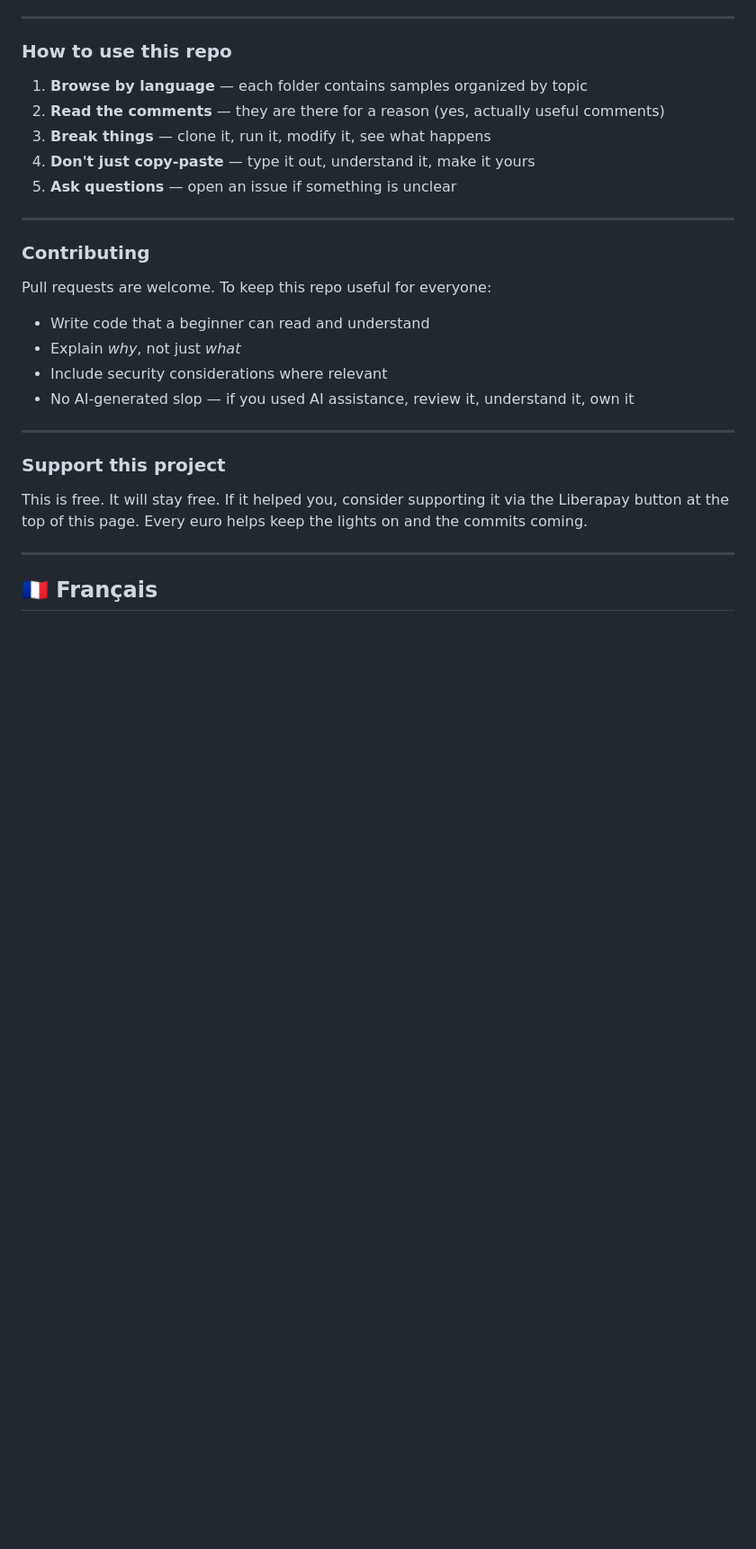
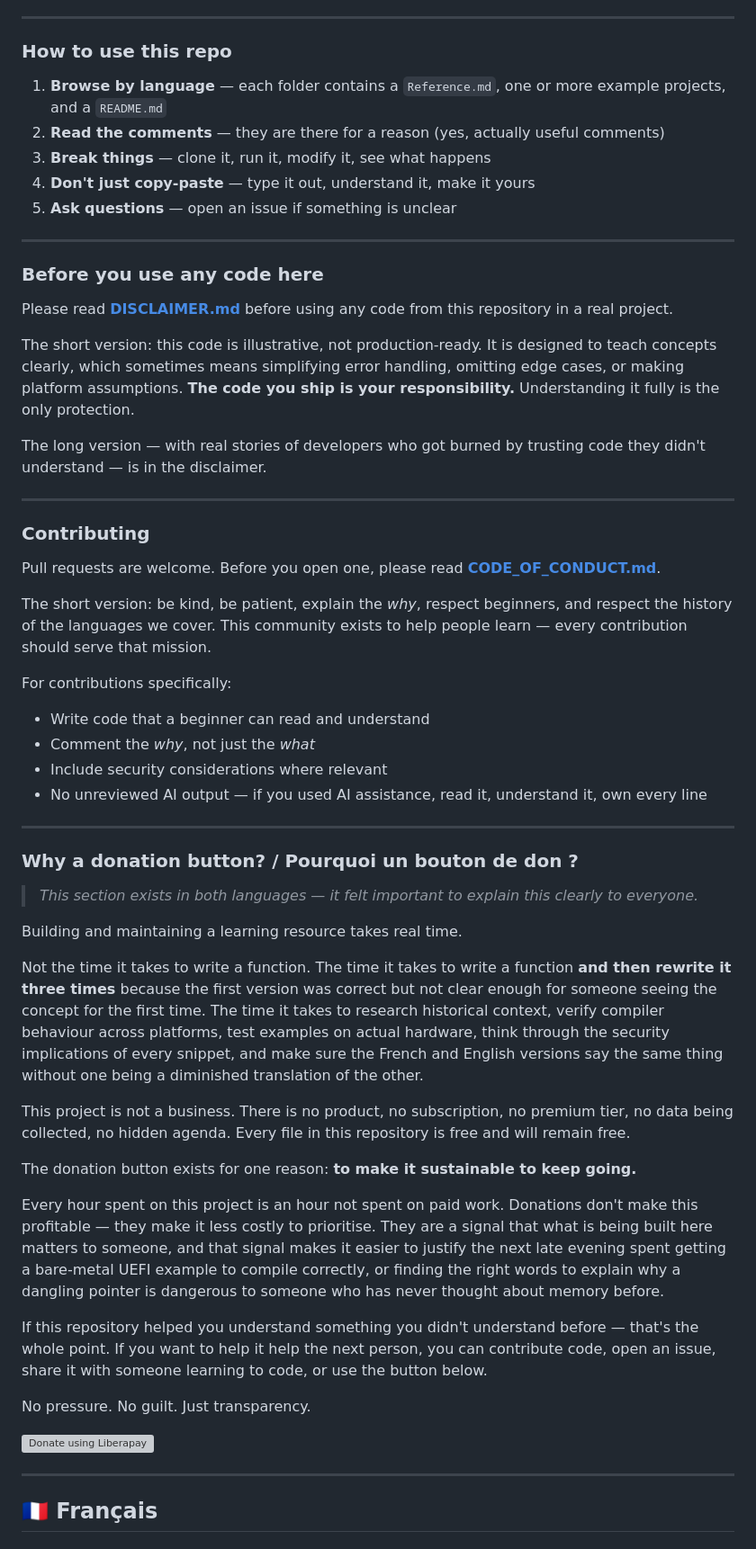
Before and after one commit to zozolito/codesamples, a Markdown page: README.md, the part around one of its changes. Shown at 90% size. Rendered like a GitHub page; blank space fills up the shorter version; grey boxes are pictures that could not be loaded.

```diff
--- a/README.md
+++ b/README.md
@@ -52,7 +48,7 @@ Understanding FORTRAN is not about becoming a FORTRAN developer. It is about und
 
 ### How to use this repo
 
-1. **Browse by language** — each folder contains samples organized by topic
+1. **Browse by language** — each folder contains a `Reference.md`, one or more example projects, and a `README.md`
 2. **Read the comments** — they are there for a reason (yes, actually useful comments)
 3. **Break things** — clone it, run it, modify it, see what happens
 4. **Don't just copy-paste** — type it out, understand it, make it yours
@@ -60,20 +56,49 @@ Understanding FORTRAN is not about becoming a FORTRAN developer. It is about und
 
 ---
 
-### Contributing
+### Before you use any code here
 
-Pull requests are welcome. To keep this repo useful for everyone:
+Please read **[DISCLAIMER.md](./DISCLAIMER.md)** before using any code from this repository in a real project.
 
-- Write code that a beginner can read and understand
-- Explain *why*, not just *what*
-- Include security considerations where relevant
-- No AI-generated slop — if you used AI assistance, review it, understand it, own it
+The short version: this code is illustrative, not production-ready. It is designed to teach concepts clearly, which sometimes means simplifying error handling, omitting edge cases, or making platform assumptions. **The code you ship is your responsibility.** Understanding it fully is the only protection.
+
+The long version — with real stories of developers who got burned by trusting code they didn't understand — is in the disclaimer.
 
 ---
 
-### Support this project
+### Contributing
 
-This is free. It will stay free. If it helped you, consider supporting it via the Liberapay button at the top of this page. Every euro helps keep the lights on and the commits coming.
+Pull requests are welcome. Before you open one, please read **[CODE_OF_CONDUCT.md](./CODE_OF_CONDUCT.md)**.
+
+The short version: be kind, be patient, explain the *why*, respect beginners, and respect the history of the languages we cover. This community exists to help people learn — every contribution should serve that mission.
+
+For contributions specifically:
+- Write code that a beginner can read and understand
+- Comment the *why*, not just the *what*
+- Include security considerations where relevant
+- No unreviewed AI output — if you used AI assistance, read it, understand it, own every line
+
+---
+
+### Why a donation button? / Pourquoi un bouton de don ?
+
+> *This section exists in both languages — it felt important to explain this clearly to everyone.*
+
+Building and maintaining a learning resource takes real time.
+
+Not the time it takes to write a function. The time it takes to write a function **and then rewrite it three times** because the first version was correct but not clear enough for someone seeing the concept for the first time. The time it takes to research historical context, verify compiler behaviour across platforms, test examples on actual hardware, think through the security implications of every snippet, and make sure the French and English versions say the same thing without one being a diminished translation of the other.
+
+This project is not a business. There is no product, no subscription, no premium tier, no data being collected, no hidden agenda. Every file in this repository is free and will remain free.
+
+The donation button exists for one reason: **to make it sustainable to keep going.**
+
+Every hour spent on this project is an hour not spent on paid work. Donations don't make this profitable — they make it less costly to prioritise. They are a signal that what is being built here matters to someone, and that signal makes it easier to justify the next late evening spent getting a bare-metal UEFI example to compile correctly, or finding the right words to explain why a dangling pointer is dangerous to someone who has never thought about memory before.
+
+If this repository helped you understand something you didn't understand before — that's the whole point. If you want to help it help the next person, you can contribute code, open an issue, share it with someone learning to code, or use the button below.
+
+No pressure. No guilt. Just transparency.
+
+<noscript><a href="https://liberapay.com/t.orbeck/donate"><img alt="Donate using Liberapay" src="https://liberapay.com/assets/widgets/donate.svg"></a></noscript>
 
 ---
 
```
Also changed, not shown: other parts of README.md (+44 -21 lines).
